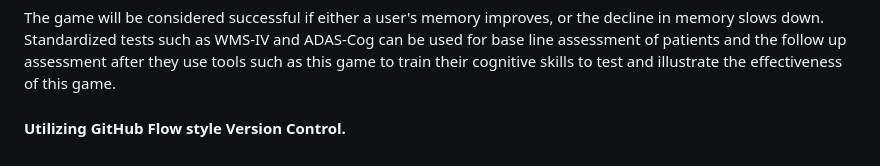
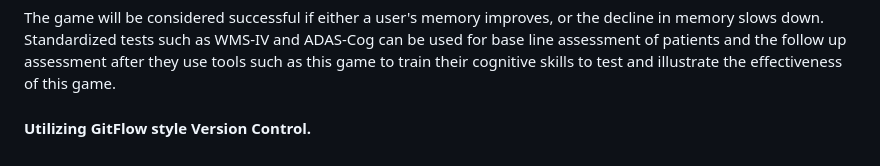
Before and after one commit to 09Deep/CoolSentenceGame, a Markdown page: README.md, the part around the change. GitHub-like rendering.

```diff
--- a/README.md
+++ b/README.md
@@ -15,4 +15,4 @@ A study conducted by Dr. Zahra Moussavi at the biomedical engineering lab of the
 The game will be considered successful if either a user's memory improves, or the decline in memory slows down. Standardized tests such as WMS-IV and ADAS-Cog can be used for base line assessment of patients and the follow up assessment after they use tools such as this game to train their cognitive skills to test and illustrate the effectiveness of this game.
 <br>
 
-#### Utilizing GitHub Flow style Version Control.
+#### Utilizing GitFlow style Version Control.
```
Also changed, not shown: ARCHITECTURE.md (added, +14 -0 lines), ARCHITECTURE.png (added).
